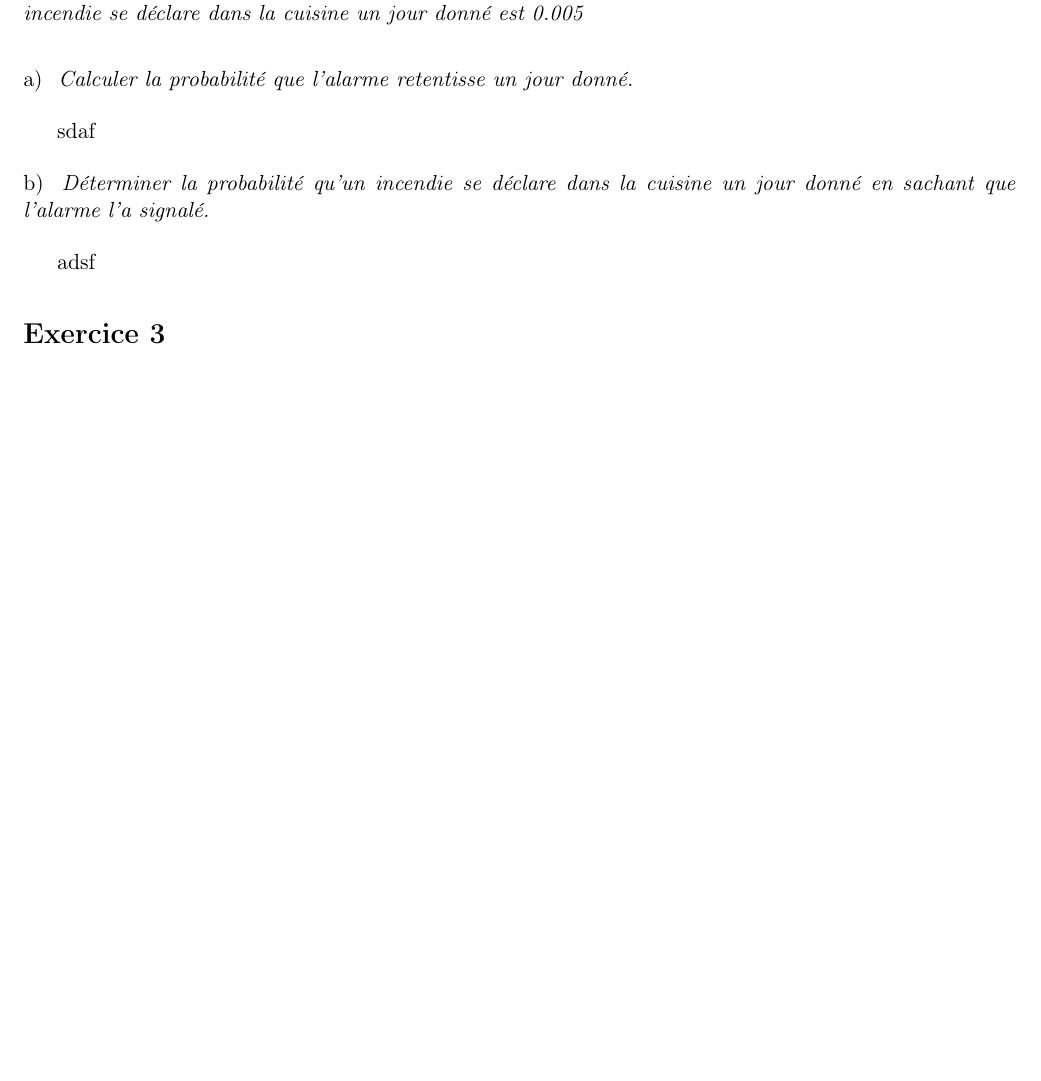
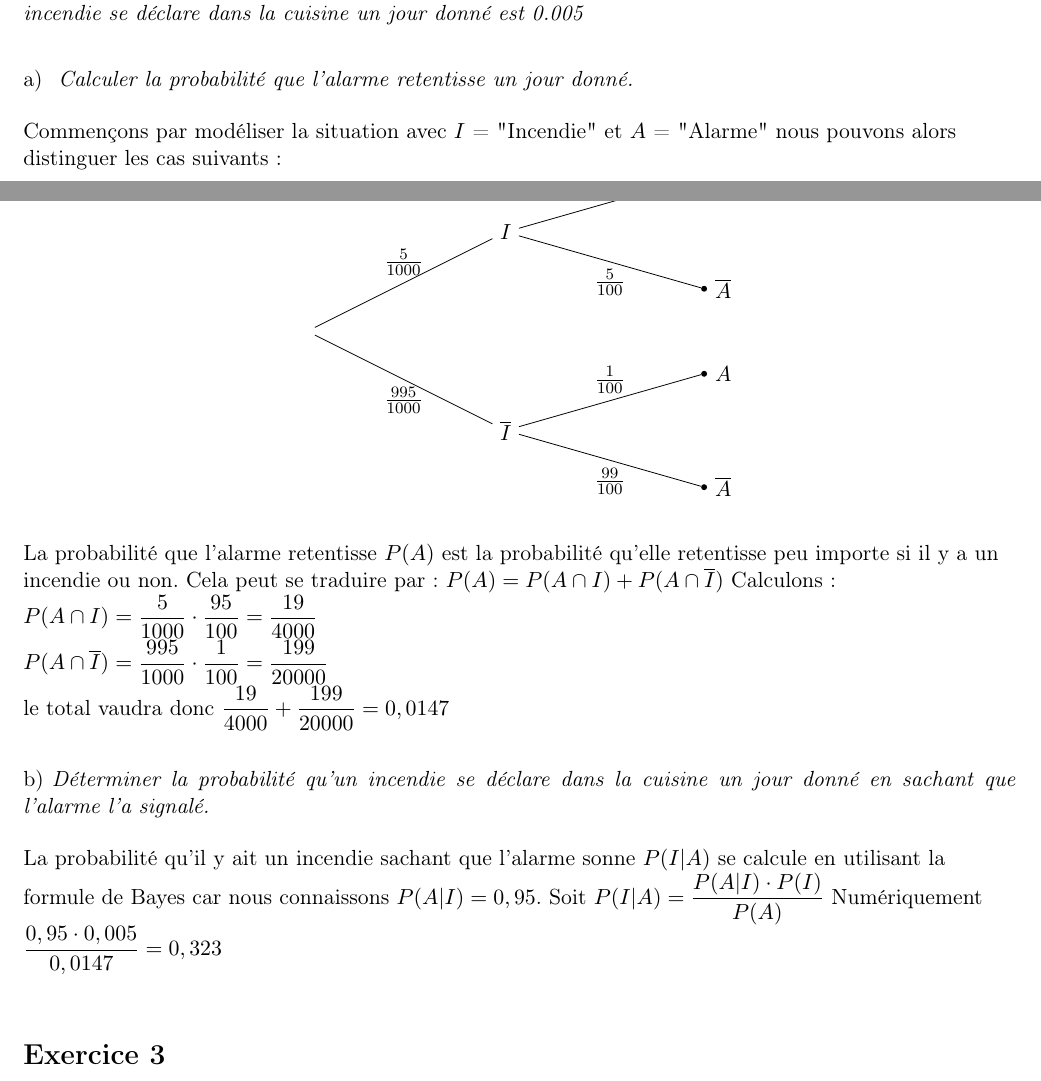
Before and after one commit to ODAncona/pst_collab, a LaTeX document (src/serie2/serie2.tex): part of page 2 of 4 before the commit and two parts of pages 2 and 3 of 5 after it, the two joined at a grey line, cut so that both start at the same text, the shorter picture padded with empty space. Compiled offline with pdfLaTeX.

Commit message:
série2 exo2

```diff
--- a/src/serie2/serie2.tex
+++ b/src/serie2/serie2.tex
@@ -111,10 +111,55 @@
 	\begin{exo}
 		\donnee{Pour éviter un incendie, une alarme a été installée dans la cuisine d’un restaurant australien.Supposons que la probabilité que l’alarme retentisse par erreur un jour donné sans qu’il y ait incendie est 0.01 et celle qu’elle retentisse en cas d’incendie vaut 0.95. De plus, on suppose que la probabilité qu’un incendie se déclare dans la cuisine un jour donné est 0.005}
 		\begin{subexo}{	Calculer la probabilité que l'alarme retentisse un jour donné.}
-			sdaf
+			\begin{flushleft}
+			Commençons par modéliser la situation avec $I$ = "Incendie" et $A$ = "Alarme" nous pouvons alors distinguer les cas suivants:
+			\end{flushleft}
+			\begin{center}
+			\begin{tikzpicture}[grow=right]
+				\node[] {}
+				child {
+					node[] {$\conj{I}$}
+					child {
+						node[end, label=right: {$\conj{A}$}] {}
+						edge from parent
+						node[below]  {$\frac{99}{100}$}
+					}
+					child {
+						node[end, label=right: {$A$}] {}
+						edge from parent
+						node[above]  {$\frac{1}{100}$}
+					}
+					edge from parent
+					node[below]  {$\frac{995}{1000}$}
+				}
+				child {
+					node[] {$I$}
+					child {
+						node[end, label=right: {$\conj{A}$}] {}
+						edge from parent
+						node[below]  {$\frac{5}{100}$}
+					}
+					child {
+						node[end, label=right: {$A$}] {}
+						edge from parent
+						node[above]  {$\frac{95}{100}$}
+					}
+					edge from parent
+					node[above]  {$\frac{5}{1000}$}
+				};
+			\end{tikzpicture}
+			\begin{flushleft}
+				La probabilité que l'alarme retentisse $P(A)$ est la probabilité qu'elle retentisse peu importe si il y a un incendie ou non. Cela peut se traduire par: $P(A) = P(A \cap I) + P(A \cap \conj{I})$ Calculons:
+				\\$P(A \cap I) = \dfrac{5}{1000} \cdot \dfrac{95}{100} = \dfrac{19}{4000}$
+				\\$P(A \cap \conj{I}) = \dfrac{995}{1000} \cdot \dfrac{1}{100} = \dfrac{199}{20000}$
+				\\ le total vaudra donc $\dfrac{19}{4000} + \dfrac{199}{20000} = 0,0147$
+			\end{flushleft}
+		\end{center}
 		\end{subexo}
-		\begin{subexo}{		Déterminer la probabilité qu'un incendie se déclare dans la cuisine un jour donné en sachant que l'alarme l'a signalé.}
-			adsf
+		\begin{subexo}{Déterminer la probabilité qu'un incendie se déclare dans la cuisine un jour donné en sachant que l'alarme l'a signalé.}
+			\begin{flushleft}
+				La probabilité qu'il y ait un incendie sachant que l'alarme sonne $P(I|A)$ se calcule en utilisant la formule de Bayes car nous connaissons $P(A|I) = 0,95$. Soit $P(I|A) = \dfrac{P(A|I)\cdot P(I)}{P(A)}$ Numériquement $\dfrac{0,95 \cdot 0,005}{0,0147} = 0,323$
+			\end{flushleft}
 		\end{subexo}
 	\end{exo}
 
```
Also changed, not shown: dst/serie2.pdf, src/serie2/serie2.tex (10 more changed lines).
